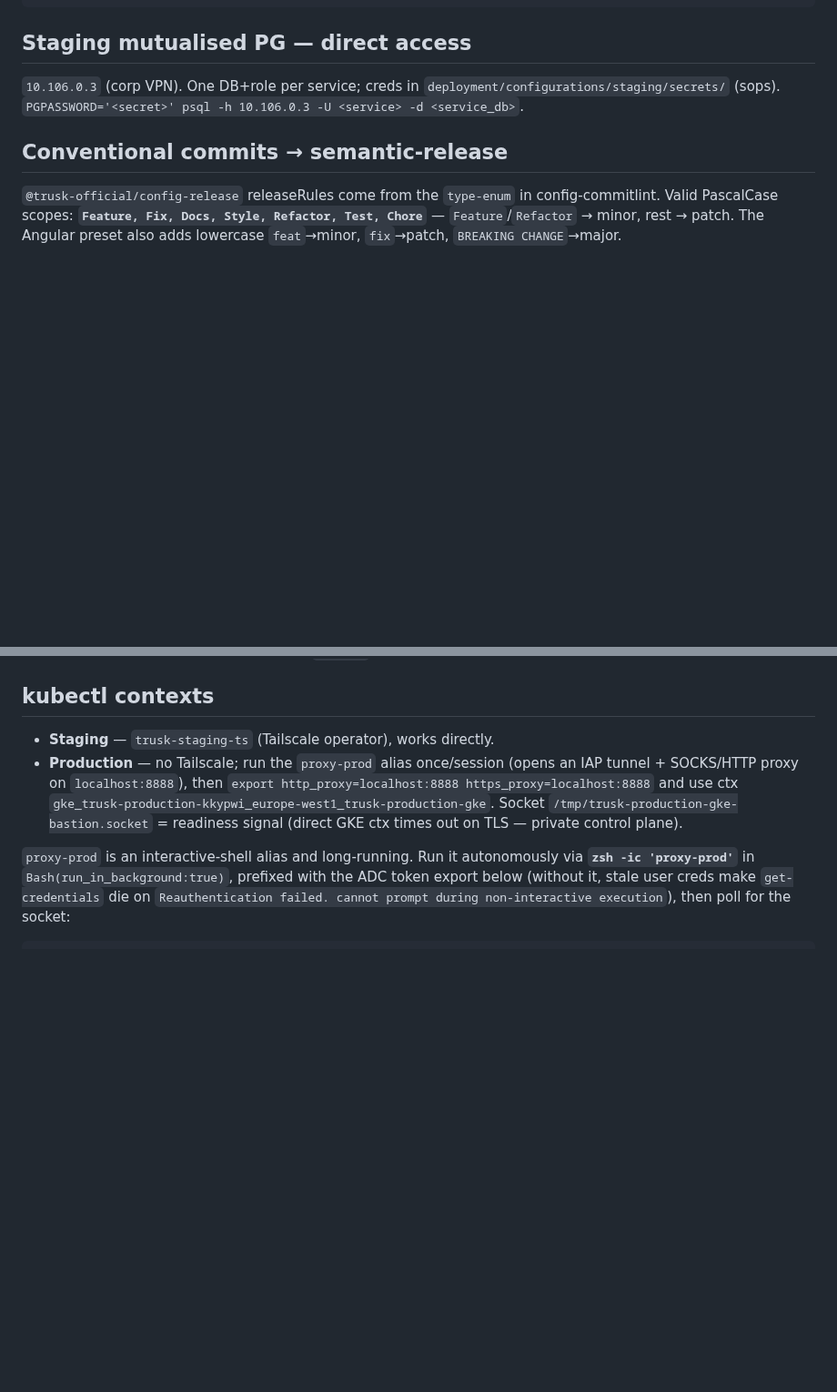
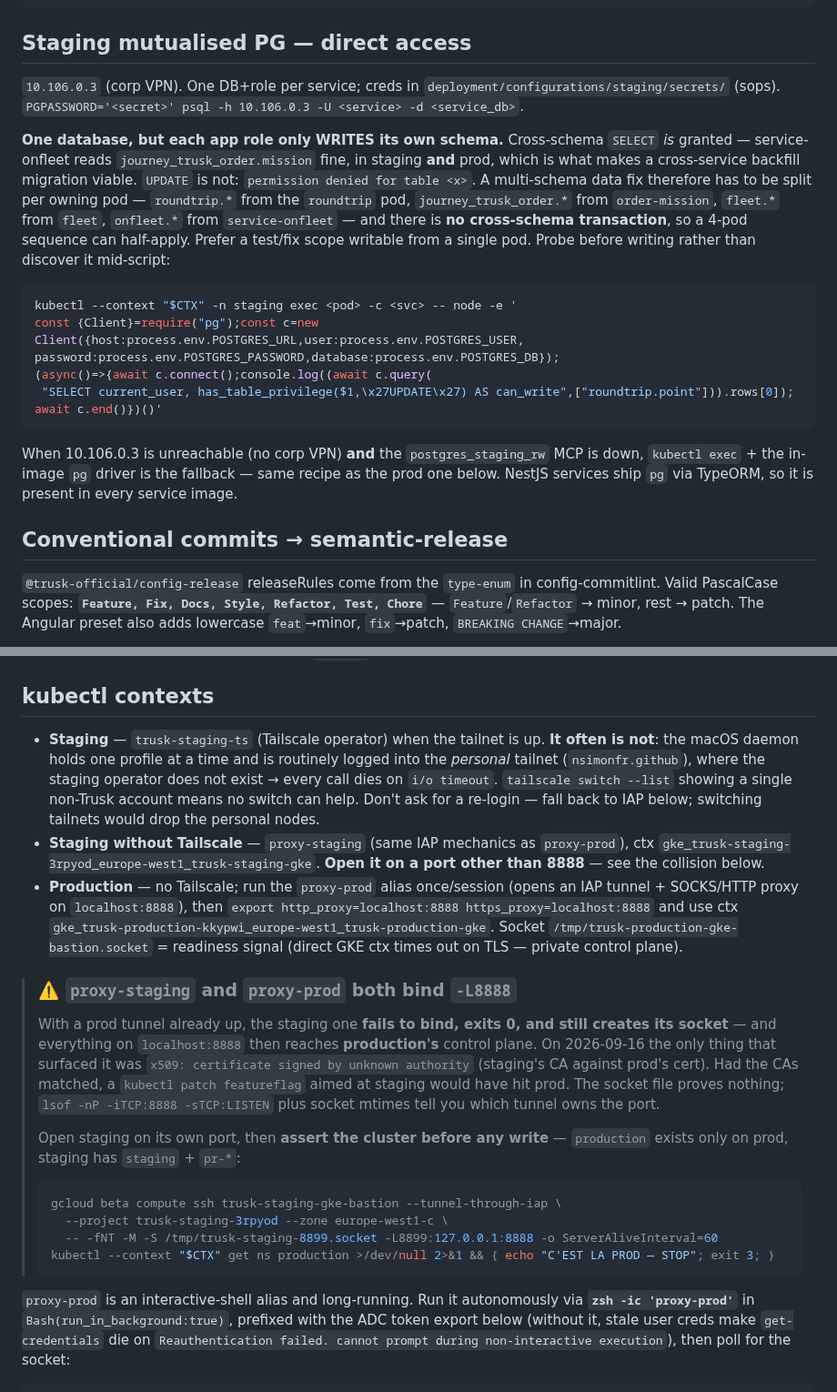
Before and after one commit to nSimonFR/nic-os, a Markdown page: home/dotfiles/trusk-CLAUDE.md, 2 parts joined by grey strips. Shown at 91% size. Rendered like a GitHub page; blank space fills up the shorter version.

Commit message:
docs(trusk): schema write scope in staging PG, and the e2e 5 s hook flake
Deux faits appris pendant la recette IN-698 des 15-16/09 sur service-onfleet.

trusk-CLAUDE.md, section « Staging mutualised PG » : la base est mutualisee
mais chaque role applicatif n'ECRIT que son propre schema. Le SELECT
cross-schema, lui, est accorde — service-onfleet lit journey_trusk_order.mission
en staging comme en prod, ce qui rend viable une migration de backfill
cross-service. L'UPDATE non. Un correctif de donnees multi-schemas doit donc
etre eclate par pod proprietaire, sans transaction commune, donc avec un risque
d'application partielle : mieux vaut un perimetre ecrivable depuis un seul pod.
Ajout de la sonde has_table_privilege a lancer avant d'ecrire, et du repli
kubectl exec + driver pg quand ni le VPN ni la MCP postgres_staging_rw ne
repondent.

notes/merge-and-ci-traps.md : les suites tests/scenarii de service-onfleet
tapent la vraie API Onfleet et tombaient sur le timeout de hook de 5 s de jest.
Deux fois en deux jours, sur des diffs ne touchant aucun de ces chemins, vertes
au rerun sans changement de code. Corrige par jest.setTimeout(30000) a la portee
du fichier de suite. Ajout aussi du piege node_modules perime, ou un enum absent
d'une version ancienne du client fait diverger un test local de la CI — avec le
reflexe A/B (git stash) pour distinguer flake, environnement et regression.

Co-Authored-By: Claude Opus 5 (1M context) <noreply@anthropic.com>
Claude-Session: https://claude.ai/code/session_011hMeAWMEQcPtda5BTtemDS

````diff
--- a/home/dotfiles/trusk-CLAUDE.md
+++ b/home/dotfiles/trusk-CLAUDE.md
@@ -152,6 +152,19 @@ kubectl --context trusk-staging-ts -n staging logs <pod> --previous
 
 `10.106.0.3` (corp VPN). One DB+role per service; creds in `deployment/configurations/staging/secrets/` (sops). `PGPASSWORD='<secret>' psql -h 10.106.0.3 -U <service> -d <service_db>`.
 
+**One database, but each app role only WRITES its own schema.** Cross-schema `SELECT` *is* granted — service-onfleet reads `journey_trusk_order.mission` fine, in staging **and** prod, which is what makes a cross-service backfill migration viable. `UPDATE` is not: `permission denied for table <x>`. A multi-schema data fix therefore has to be split per owning pod — `roundtrip.*` from the `roundtrip` pod, `journey_trusk_order.*` from `order-mission`, `fleet.*` from `fleet`, `onfleet.*` from `service-onfleet` — and there is **no cross-schema transaction**, so a 4-pod sequence can half-apply. Prefer a test/fix scope writable from a single pod. Probe before writing rather than discover it mid-script:
+
+```bash
+kubectl --context "$CTX" -n staging exec <pod> -c <svc> -- node -e '
+const {Client}=require("pg");const c=new Client({host:process.env.POSTGRES_URL,user:process.env.POSTGRES_USER,
+password:process.env.POSTGRES_PASSWORD,database:process.env.POSTGRES_DB});
+(async()=>{await c.connect();console.log((await c.query(
+ "SELECT current_user, has_table_privilege($1,\x27UPDATE\x27) AS can_write",["roundtrip.point"])).rows[0]);
+await c.end()})()'
+```
+
+When 10.106.0.3 is unreachable (no corp VPN) **and** the `postgres_staging_rw` MCP is down, `kubectl exec` + the in-image `pg` driver is the fallback — same recipe as the prod one below. NestJS services ship `pg` via TypeORM, so it is present in every service image.
+
 ## Conventional commits → semantic-release
 
 `@trusk-official/config-release` releaseRules come from the `type-enum` in config-commitlint. Valid PascalCase scopes: **`Feature, Fix, Docs, Style, Refactor, Test, Chore`** — `Feature`/`Refactor` → minor, rest → patch. The Angular preset also adds lowercase `feat`→minor, `fix`→patch, `BREAKING CHANGE`→major.
@@ -184,8 +197,22 @@ Since ~2026-08 the direct push prints `remote: - Changes must be made through a
 
 ## kubectl contexts
 
-- **Staging** — `trusk-staging-ts` (Tailscale operator), works directly.
+- **Staging** — `trusk-staging-ts` (Tailscale operator) when the tailnet is up. **It often is not**: the macOS daemon holds one profile at a time and is routinely logged into the *personal* tailnet (`nsimonfr.github`), where the staging operator does not exist → every call dies on `i/o timeout`. `tailscale switch --list` showing a single non-Trusk account means no switch can help. Don't ask for a re-login — fall back to IAP below; switching tailnets would drop the personal nodes.
+- **Staging without Tailscale** — `proxy-staging` (same IAP mechanics as `proxy-prod`), ctx `gke_trusk-staging-3rpyod_europe-west1_trusk-staging-gke`. **Open it on a port other than 8888** — see the collision below.
 - **Production** — no Tailscale; run the `proxy-prod` alias once/session (opens an IAP tunnel + SOCKS/HTTP proxy on `localhost:8888`), then `export http_proxy=localhost:8888 https_proxy=localhost:8888` and use ctx `gke_trusk-production-kkypwi_europe-west1_trusk-production-gke`. Socket `/tmp/trusk-production-gke-bastion.socket` = readiness signal (direct GKE ctx times out on TLS — private control plane).
+
+> ### ⚠️ `proxy-staging` and `proxy-prod` both bind `-L8888`
+>
+> With a prod tunnel already up, the staging one **fails to bind, exits 0, and still creates its socket** — and everything on `localhost:8888` then reaches **production's** control plane. On 2026-09-16 the only thing that surfaced it was `x509: certificate signed by unknown authority` (staging's CA against prod's cert). Had the CAs matched, a `kubectl patch featureflag` aimed at staging would have hit prod. The socket file proves nothing; `lsof -nP -iTCP:8888 -sTCP:LISTEN` plus socket mtimes tell you which tunnel owns the port.
+>
+> Open staging on its own port, then **assert the cluster before any write** — `production` exists only on prod, staging has `staging` + `pr-*`:
+>
+> ```bash
+> gcloud beta compute ssh trusk-staging-gke-bastion --tunnel-through-iap \
+>   --project trusk-staging-3rpyod --zone europe-west1-c \
+>   -- -fNT -M -S /tmp/trusk-staging-8899.socket -L8899:127.0.0.1:8888 -o ServerAliveInterval=60
+> kubectl --context "$CTX" get ns production >/dev/null 2>&1 && { echo "C'EST LA PROD — STOP"; exit 3; }
+> ```
 
 `proxy-prod` is an interactive-shell alias and long-running. Run it autonomously via **`zsh -ic 'proxy-prod'`** in `Bash(run_in_background:true)`, prefixed with the ADC token export below (without it, stale user creds make `get-credentials` die on `Reauthentication failed. cannot prompt during non-interactive execution`), then poll for the socket:
 
````
Also changed, not shown: 1 other file.
